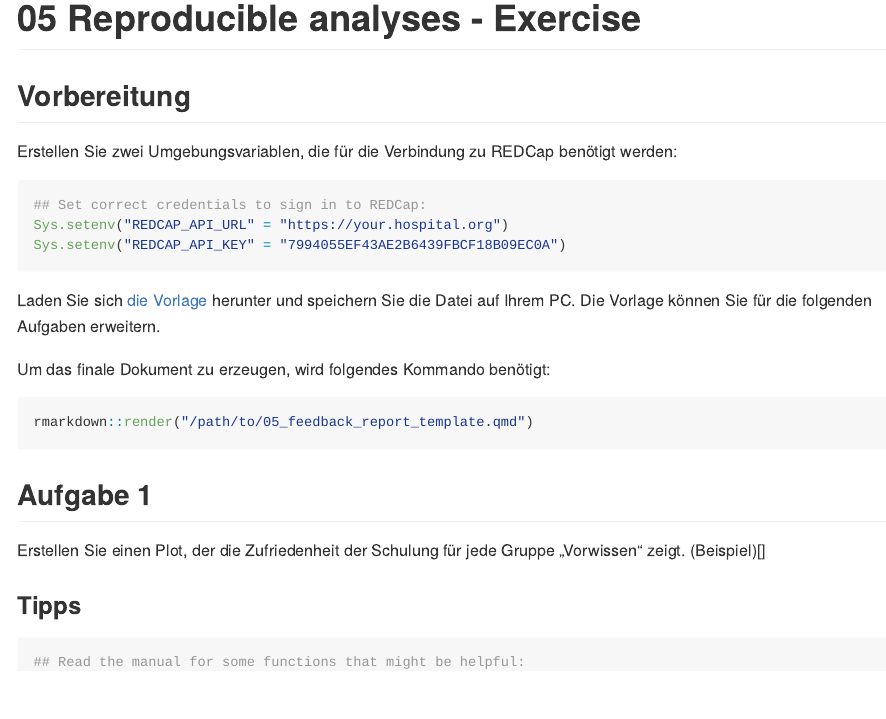
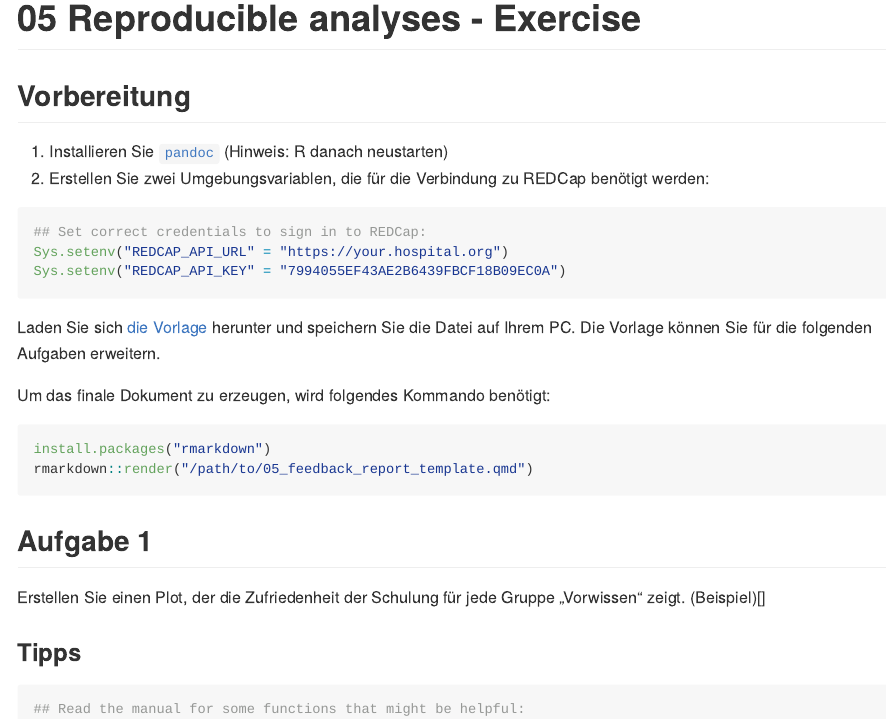
Before and after one commit to joundso/r-introduction-uker-2022, an R Markdown document (Rmd/05_feedback_report_exercise.Rmd): the page in a window 1100 px wide, from its top. The pictures show the output file Rmd/05_feedback_report_exercise.md that the author committed with the source, drawn offline in the style of GitHub.

Commit message:
chore: updated exercise readme

````diff
--- a/Rmd/05_feedback_report_exercise.Rmd
+++ b/Rmd/05_feedback_report_exercise.Rmd
@@ -9,7 +9,8 @@ knitr::opts_chunk$set(echo = TRUE)
 
 ## Vorbereitung
 
-Erstellen Sie zwei Umgebungsvariablen, die für die Verbindung zu REDCap benötigt werden:
+1. Installieren Sie [`pandoc`](https://pandoc.org/installing.html) (Hinweis: R danach neustarten)
+2. Erstellen Sie zwei Umgebungsvariablen, die für die Verbindung zu REDCap benötigt werden:
 
 ```{r redcap-settings, eval=FALSE}
 ## Set correct credentials to sign in to REDCap:
@@ -20,9 +21,12 @@ Sys.setenv("REDCAP_API_KEY" = "7994055EF43AE2B6439FBCF18B09EC0A")
 Laden Sie sich [die Vorlage](./05_feedback_report_template.qmd) herunter und speichern Sie die Datei auf Ihrem PC.
 Die Vorlage können Sie für die folgenden Aufgaben erweitern.
 
+
+
 Um das finale Dokument zu erzeugen, wird folgendes Kommando benötigt:
 
 ```{r knit-document, eval=FALSE}
+install.packages("rmarkdown")
 rmarkdown::render("/path/to/05_feedback_report_template.qmd")
 ```
 
````
Also changed, not shown: Rmd/05_feedback_report_exercise.md.
